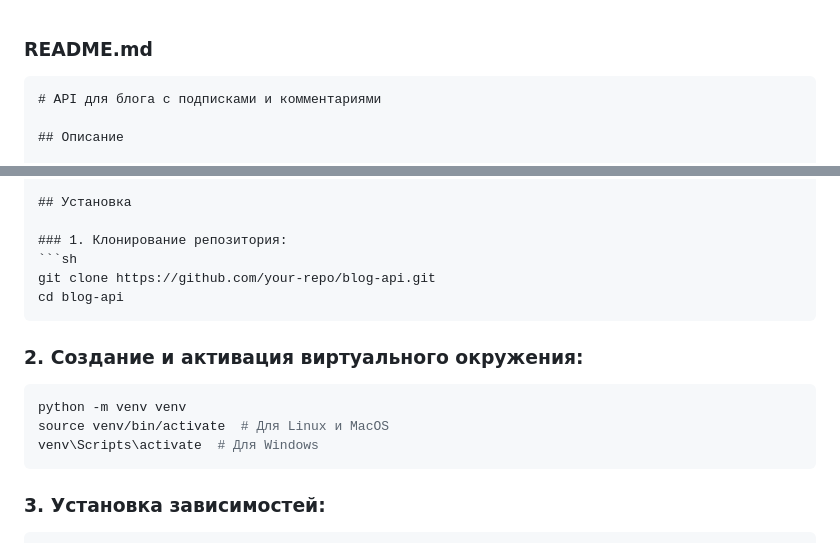
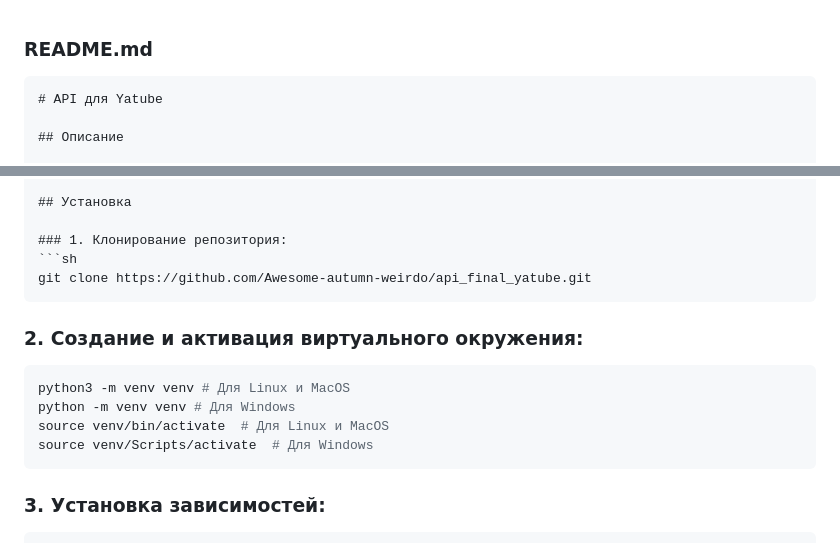
Before and after one commit to Awesome-autumn-weirdo/api_final_yatube, a Markdown page: README.md, 2 parts joined by grey strips. Drawn GitHub-style.

````diff
--- a/README.md
+++ b/README.md
@@ -1,7 +1,7 @@
 ### README.md
 
 ```markdown
-# API для блога с подписками и комментариями
+# API для Yatube
 
 ## Описание
 
@@ -22,15 +22,15 @@ Django REST Framework и Djoser для аутентификации.
 
 ### 1. Клонирование репозитория:
 ```sh
-git clone https://github.com/your-repo/blog-api.git
-cd blog-api
+git clone https://github.com/Awesome-autumn-weirdo/api_final_yatube.git
 ```
 
 ### 2. Создание и активация виртуального окружения:
 ```sh
-python -m venv venv
+python3 -m venv venv # Для Linux и MacOS
+python -m venv venv # Для Windows
 source venv/bin/activate  # Для Linux и MacOS
-venv\Scripts\activate  # Для Windows
+source venv/Scripts/activate  # Для Windows
 ```
 
 ### 3. Установка зависимостей:
````
